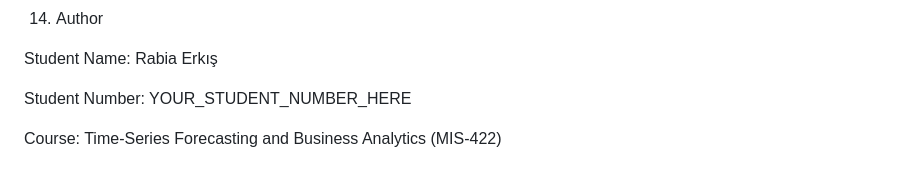
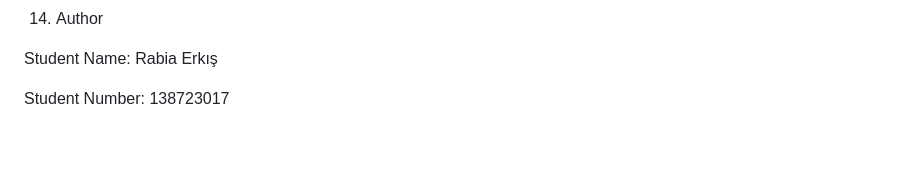
Before and after one commit to rabiaerkis/tuik-forecasting-project, a Markdown page: README.md, the part around the change. Rendered like a GitHub page; blank space fills up the shorter version.

```diff
--- a/README.md
+++ b/README.md
@@ -345,6 +345,4 @@ tuik-forecasting-project/
 
 Student Name: Rabia Erkış
 
-Student Number: YOUR_STUDENT_NUMBER_HERE
-
-Course: Time-Series Forecasting and Business Analytics (MIS-422)
+Student Number: 138723017
```
